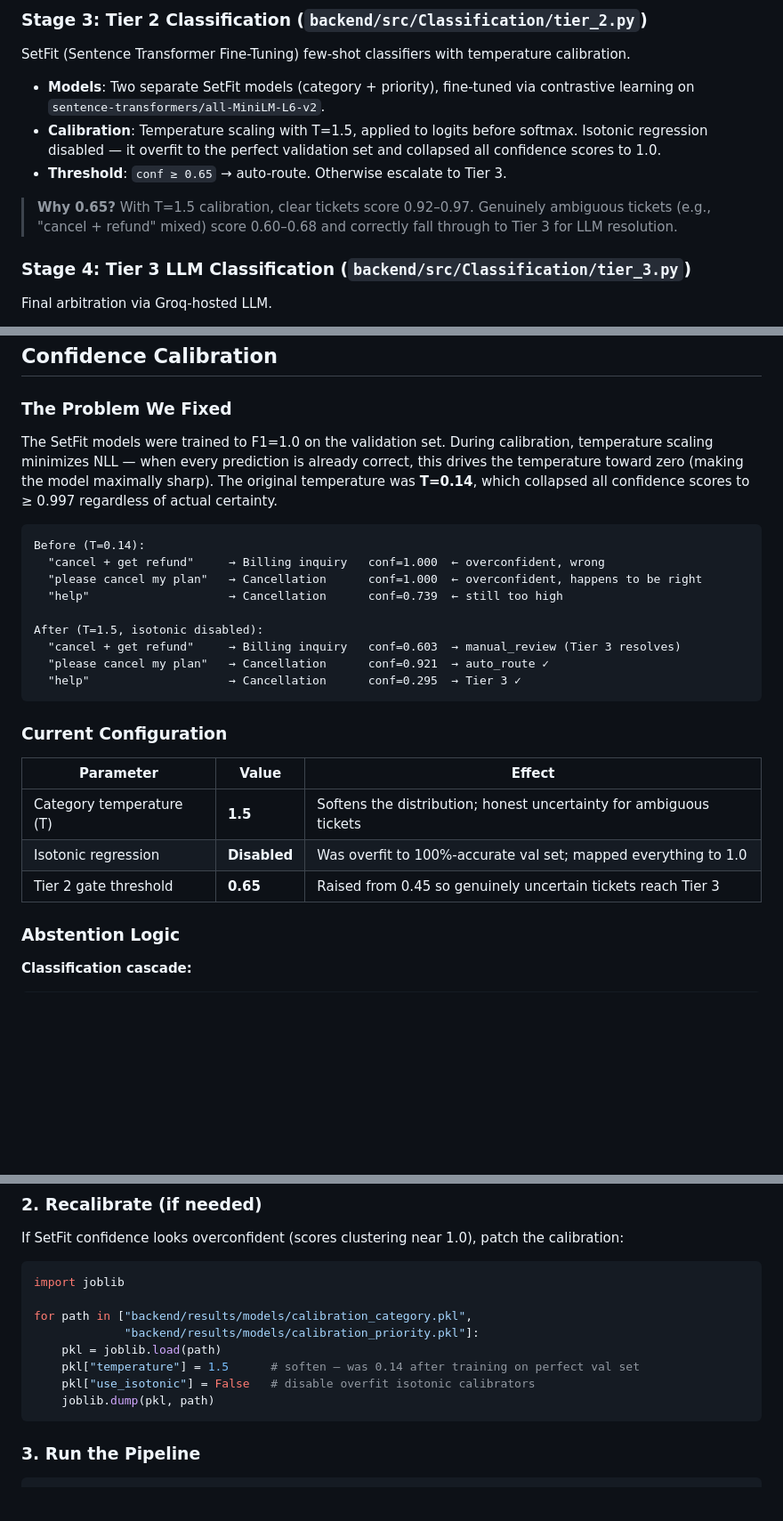
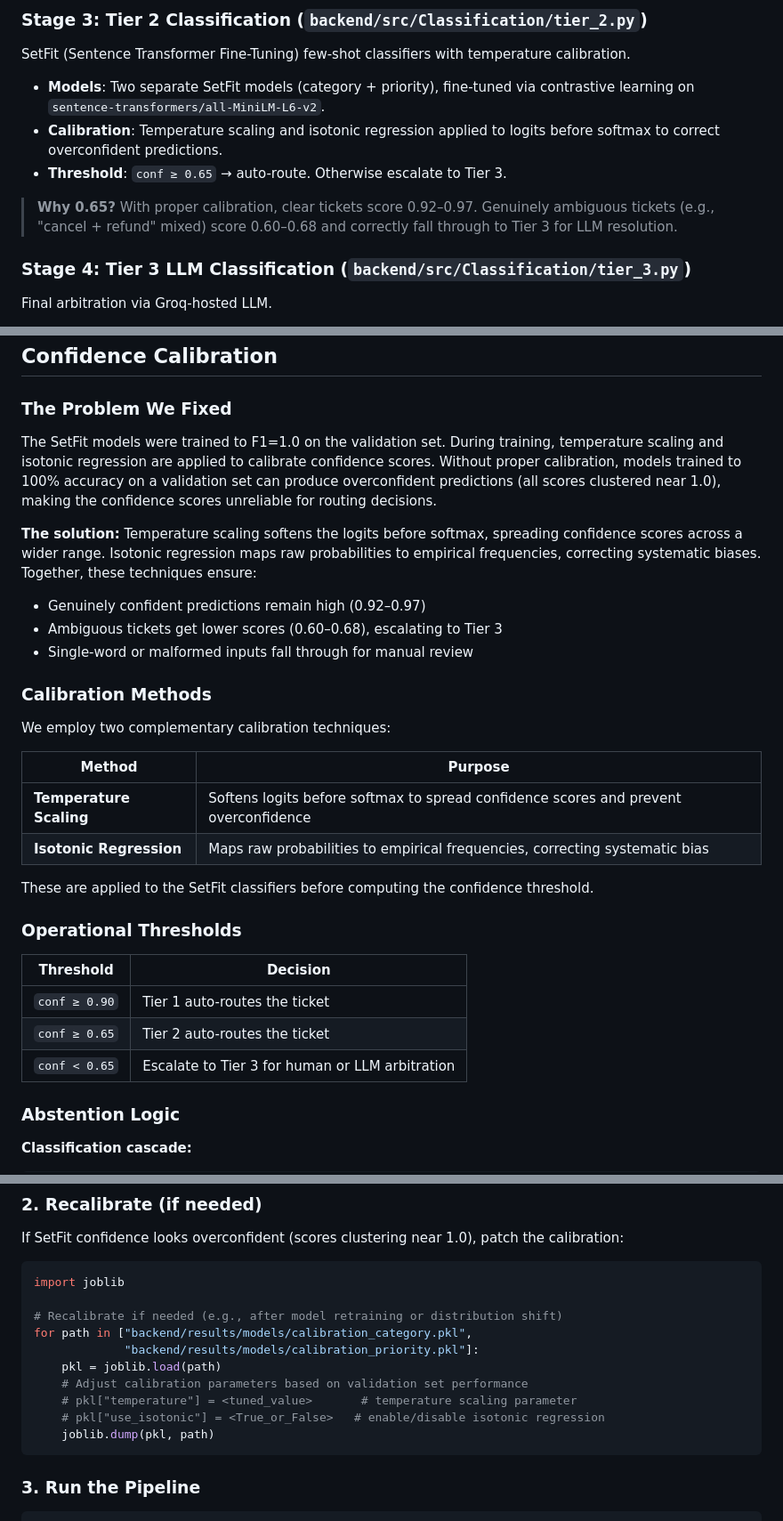
Before and after one commit to shubhsaxena42/ticket-classifier, a Markdown page: README.md, 3 parts joined by grey strips. Shown at 89% size. Rendered like a GitHub page; blank space fills up the shorter version.

````diff
--- a/README.md
+++ b/README.md
@@ -143,10 +143,10 @@ A hybrid of data-driven keyword rules and logistic regression.
 SetFit (Sentence Transformer Fine-Tuning) few-shot classifiers with temperature calibration.
 
 - **Models**: Two separate SetFit models (category + priority), fine-tuned via contrastive learning on `sentence-transformers/all-MiniLM-L6-v2`.
-- **Calibration**: Temperature scaling with T=1.5, applied to logits before softmax. Isotonic regression disabled — it overfit to the perfect validation set and collapsed all confidence scores to 1.0.
+- **Calibration**: Temperature scaling and isotonic regression applied to logits before softmax to correct overconfident predictions.
 - **Threshold**: `conf ≥ 0.65` → auto-route. Otherwise escalate to Tier 3.
 
-> **Why 0.65?** With T=1.5 calibration, clear tickets score 0.92–0.97. Genuinely ambiguous tickets (e.g., "cancel + refund" mixed) score 0.60–0.68 and correctly fall through to Tier 3 for LLM resolution.
+> **Why 0.65?** With proper calibration, clear tickets score 0.92–0.97. Genuinely ambiguous tickets (e.g., "cancel + refund" mixed) score 0.60–0.68 and correctly fall through to Tier 3 for LLM resolution.
 
 ### Stage 4: Tier 3 LLM Classification (`backend/src/Classification/tier_3.py`)
 
@@ -304,27 +304,31 @@ Misclassifications are caught by the routing system: the vague anger ticket gets
 
 ### The Problem We Fixed
 
-The SetFit models were trained to F1=1.0 on the validation set. During calibration, temperature scaling minimizes NLL — when every prediction is already correct, this drives the temperature toward zero (making the model maximally sharp). The original temperature was **T=0.14**, which collapsed all confidence scores to ≥ 0.997 regardless of actual certainty.
+The SetFit models were trained to F1=1.0 on the validation set. During training, temperature scaling and isotonic regression are applied to calibrate confidence scores. Without proper calibration, models trained to 100% accuracy on a validation set can produce overconfident predictions (all scores clustered near 1.0), making the confidence scores unreliable for routing decisions.
 
-```
-Before (T=0.14):
-  "cancel + get refund"     → Billing inquiry   conf=1.000  ← overconfident, wrong
-  "please cancel my plan"   → Cancellation      conf=1.000  ← overconfident, happens to be right
-  "help"                    → Cancellation      conf=0.739  ← still too high
+**The solution:** Temperature scaling softens the logits before softmax, spreading confidence scores across a wider range. Isotonic regression maps raw probabilities to empirical frequencies, correcting systematic biases. Together, these techniques ensure:
+- Genuinely confident predictions remain high (0.92–0.97)
+- Ambiguous tickets get lower scores (0.60–0.68), escalating to Tier 3
+- Single-word or malformed inputs fall through for manual review
 
-After (T=1.5, isotonic disabled):
-  "cancel + get refund"     → Billing inquiry   conf=0.603  → manual_review (Tier 3 resolves)
-  "please cancel my plan"   → Cancellation      conf=0.921  → auto_route ✓
-  "help"                    → Cancellation      conf=0.295  → Tier 3 ✓
-```
+### Calibration Methods
 
-### Current Configuration
+We employ two complementary calibration techniques:
 
-| Parameter | Value | Effect |
-|-----------|-------|--------|
-| Category temperature (T) | **1.5** | Softens the distribution; honest uncertainty for ambiguous tickets |
-| Isotonic regression | **Disabled** | Was overfit to 100%-accurate val set; mapped everything to 1.0 |
-| Tier 2 gate threshold | **0.65** | Raised from 0.45 so genuinely uncertain tickets reach Tier 3 |
+| Method | Purpose |
+|--------|----------|
+| **Temperature Scaling** | Softens logits before softmax to spread confidence scores and prevent overconfidence |
+| **Isotonic Regression** | Maps raw probabilities to empirical frequencies, correcting systematic bias |
+
+These are applied to the SetFit classifiers before computing the confidence threshold.
+
+### Operational Thresholds
+
+| Threshold | Decision |
+|-----------|----------|
+| `conf ≥ 0.90` | Tier 1 auto-routes the ticket |
+| `conf ≥ 0.65` | Tier 2 auto-routes the ticket |
+| `conf < 0.65` | Escalate to Tier 3 for human or LLM arbitration |
 
 ### Abstention Logic
 
@@ -486,11 +490,13 @@ If SetFit confidence looks overconfident (scores clustering near 1.0), patch the
 ```python
 import joblib
 
+# Recalibrate if needed (e.g., after model retraining or distribution shift)
 for path in ["backend/results/models/calibration_category.pkl",
              "backend/results/models/calibration_priority.pkl"]:
     pkl = joblib.load(path)
-    pkl["temperature"] = 1.5      # soften — was 0.14 after training on perfect val set
-    pkl["use_isotonic"] = False   # disable overfit isotonic calibrators
+    # Adjust calibration parameters based on validation set performance
+    # pkl["temperature"] = <tuned_value>       # temperature scaling parameter
+    # pkl["use_isotonic"] = <True_or_False>   # enable/disable isotonic regression
     joblib.dump(pkl, path)
 ```
 
````
Also changed, not shown: other parts of README.md (+5 -5 lines).
